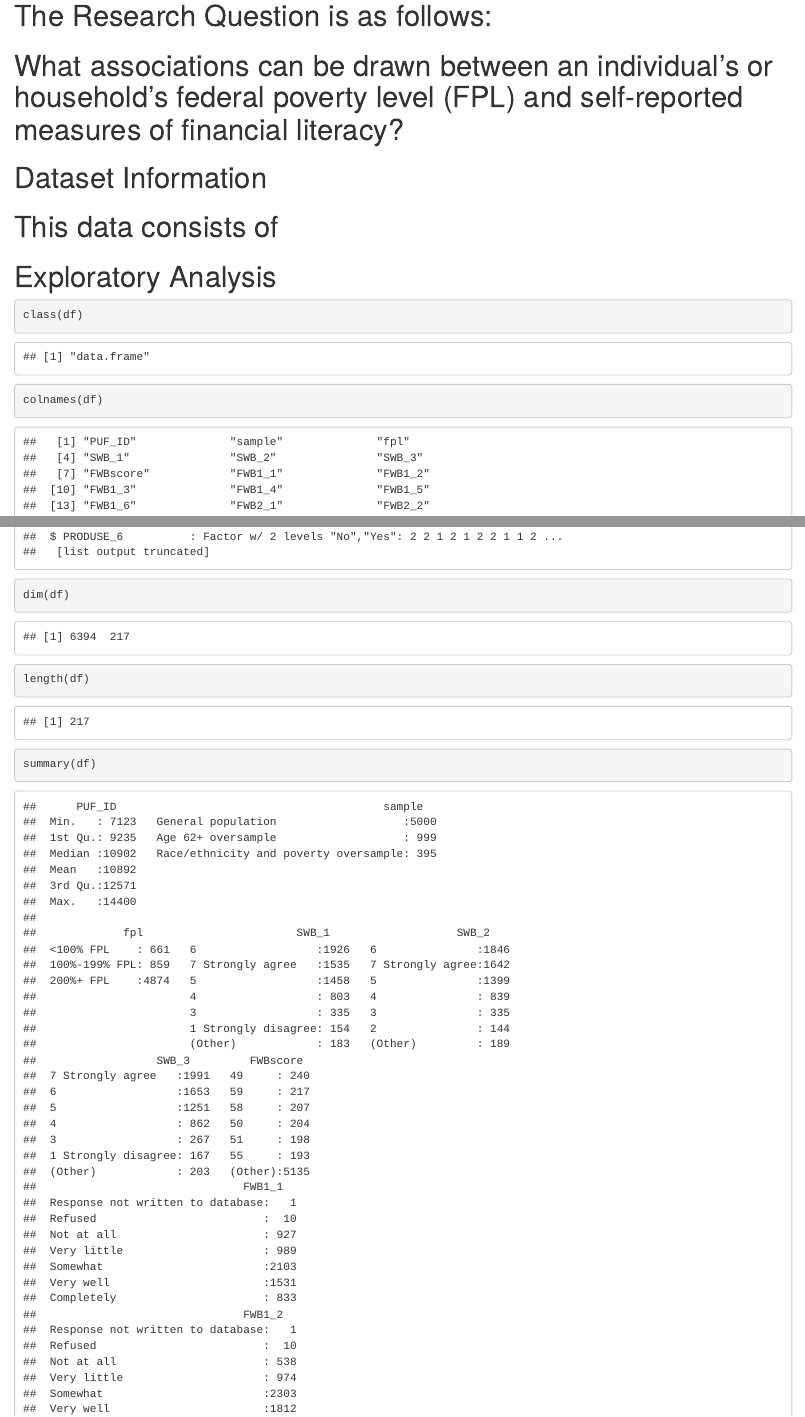
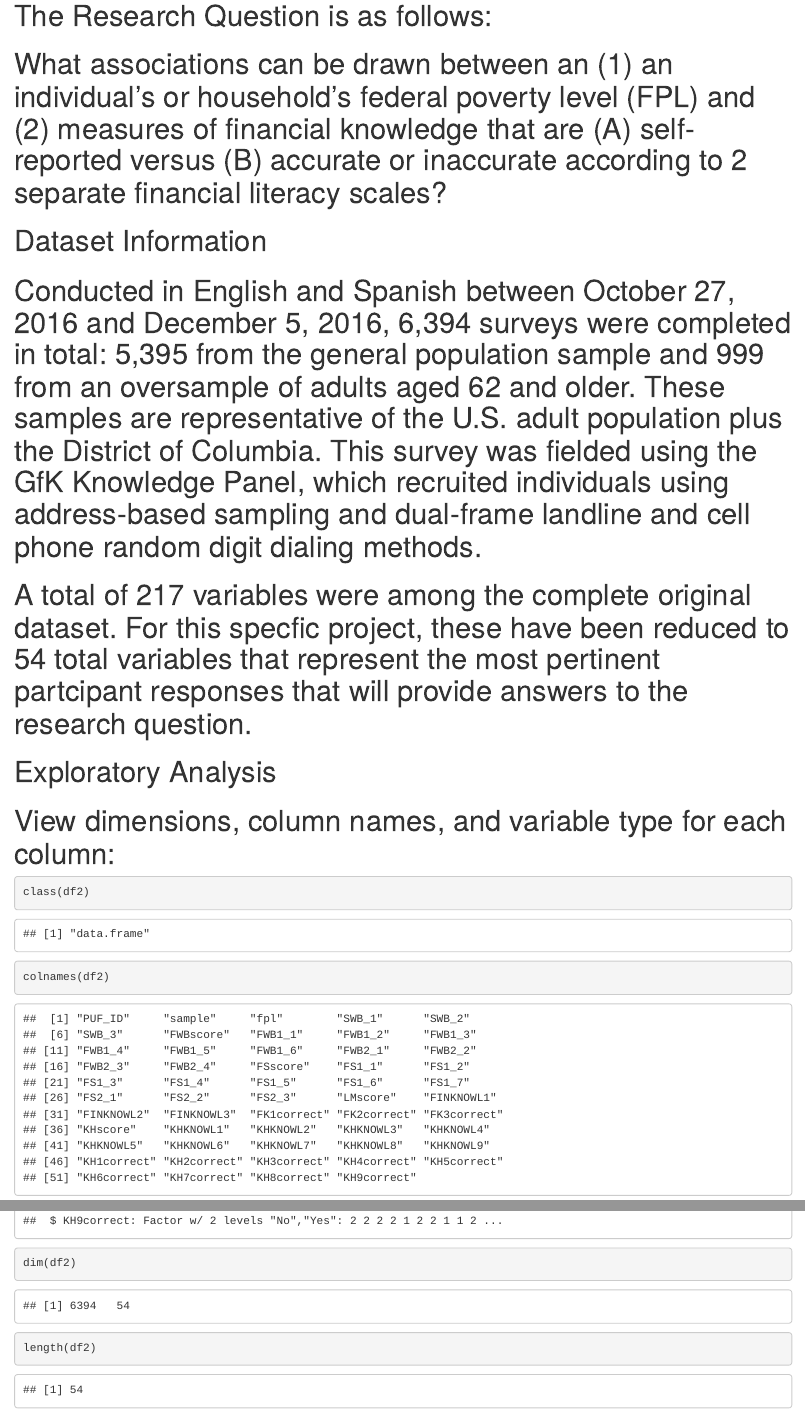
Before and after one commit to damonldaniels/Daniels_ENV872_EDA_FinalProject, an R Markdown document (Project_Template.Rmd): the page in a window 1100 px wide, from 980 px down before the commit and from 620 px down after it, so that both start at the same text, and a second part further down, joined at a grey line. Rendered offline with R 4.5, knitr and Pandoc, with nearby package versions.

````diff
--- a/Project_Template.Rmd
+++ b/Project_Template.Rmd
@@ -1476,3 +1477,10 @@
 df2 <- select(df, PUF_ID:FS2_3, LMscore:KH9correct)
 dim(df2)
 
+# (1) Remove extra text from all cells that also contain number values:
+# (2) Replace all cells containing [a] "Response not written to database," and [b] "Refused" with "0"
+
+
+df3 <- df2
+df3 <- df3 %>%
+  mutate_all(as.character)
@@ -1485,37 +1502,58 @@
 
 # The quintessential objective of the Consumer Financial Protection Bureau (CFPB) is to enhance financial well-being among Americans. Financial literacy education plays a critical role in this effort. Unfortunately, in attempting to evaluate the effectiveness of such efforts, it became clear that the consumer finance and consumer capability fields lacked any accepted standard definition or measure of financial well-being initiatives (CFPB 2017). CFPB decided to engage in year-long research to develop an evidence-based and consumer-driven definition of financial well-being, create a validated scale from this data -- the CFPB Financial Well-Being Scale -- and then conduct a national survey using the scale, the CFPB National Financial Well-Being Survey.
 
+# The Research Question is as follows:
+
+# What associations can be drawn between an (1) an individual’s or household’s federal poverty level (FPL) and (2) measures of financial knowledge that are (A) self-reported versus (B) accurate or inaccurate according to 2 separate financial literacy scales?
+
+
+\newpage
+
+# Dataset Information
+
 # Conducted in English and Spanish between October 27, 2016 and December 5, 2016, 6,394 surveys were completed in total: 5,395 from the general population sample and 999 from an oversample of adults aged 62 and older. These samples are representative of the U.S. adult population plus the District of Columbia. This survey was fielded using the GfK Knowledge Panel, which recruited individuals using address-based sampling and dual-frame landline and cell phone random digit dialing methods.
 
-# The Research Question is as follows:
-
-# What associations can be drawn between an individual’s or household’s federal poverty level (FPL) and self-reported measures of financial literacy?
+# A total of 217 variables were among the complete original dataset. For this specfic project, these have been reduced to 54 total variables that represent the most pertinent partcipant responses that will provide answers to the research question.
 
 
 \newpage
 
-# Dataset Information
-
-# This data consists of
+# Exploratory Analysis
+
+# View dimensions, column names, and variable type for each column:
+
+``` {r summary data for dataset}
+
+class(df2)
+colnames(df2)
+str(df2)
+dim(df2)
+length(df2)
+summary(df2)
+
+```
 
 
 \newpage
 
-# Exploratory Analysis
+# Summary Data by Federal Poverty Level (FPL)
 
 ``` {r}
 
-class(df)
-colnames(df)
-str(df)
-dim(df)
-length(df)
-summary(df)
+summary(df2$fpl)
+
+# Subjective Well-Being (SWB) measures by Federal Poverty Level (FPL):
+
+
+
+
+
+
+
+
 
 ```
 
-
-\newpage
 
 # Analysis
 
````
Also changed, not shown: Project_Template.Rmd (16 more changed lines).
